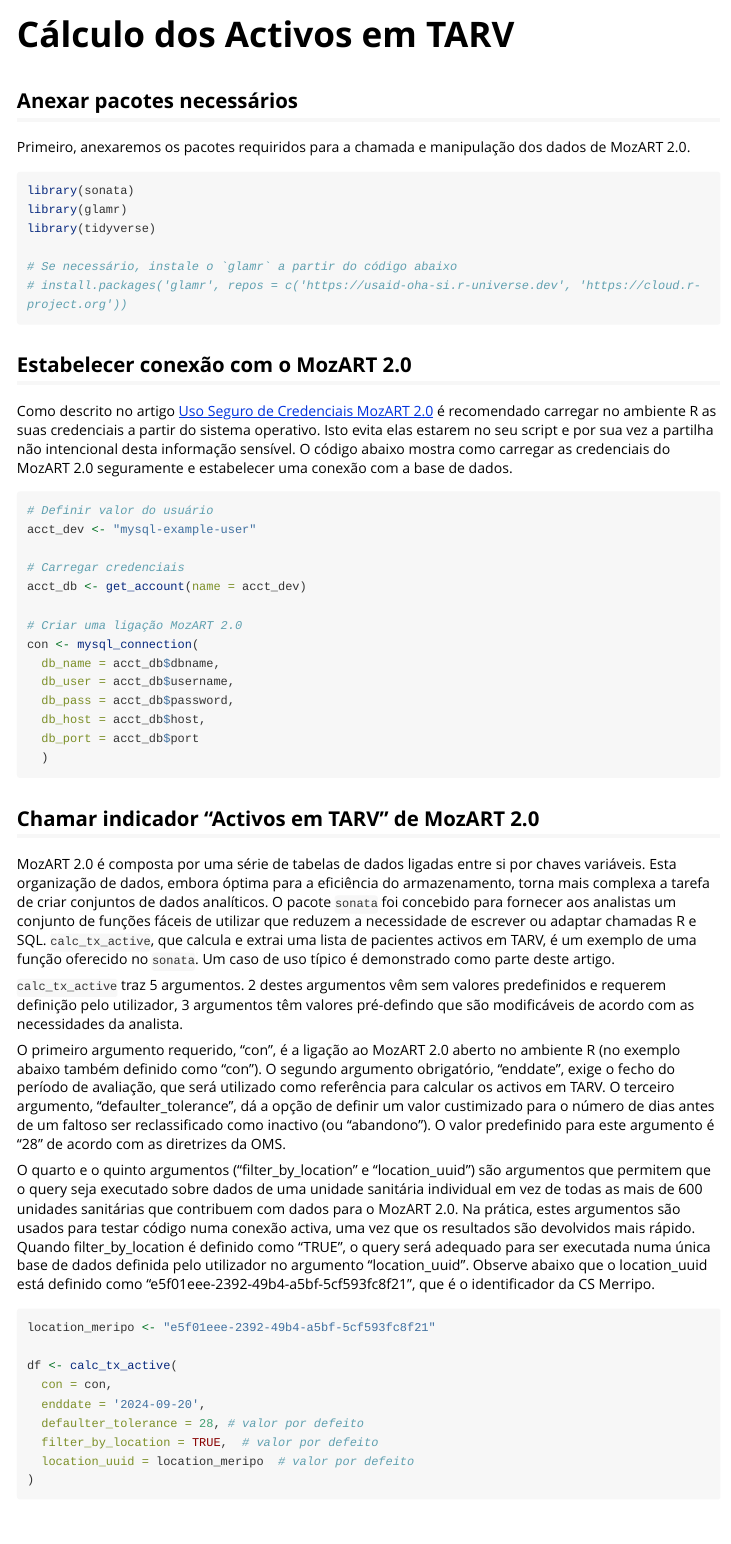
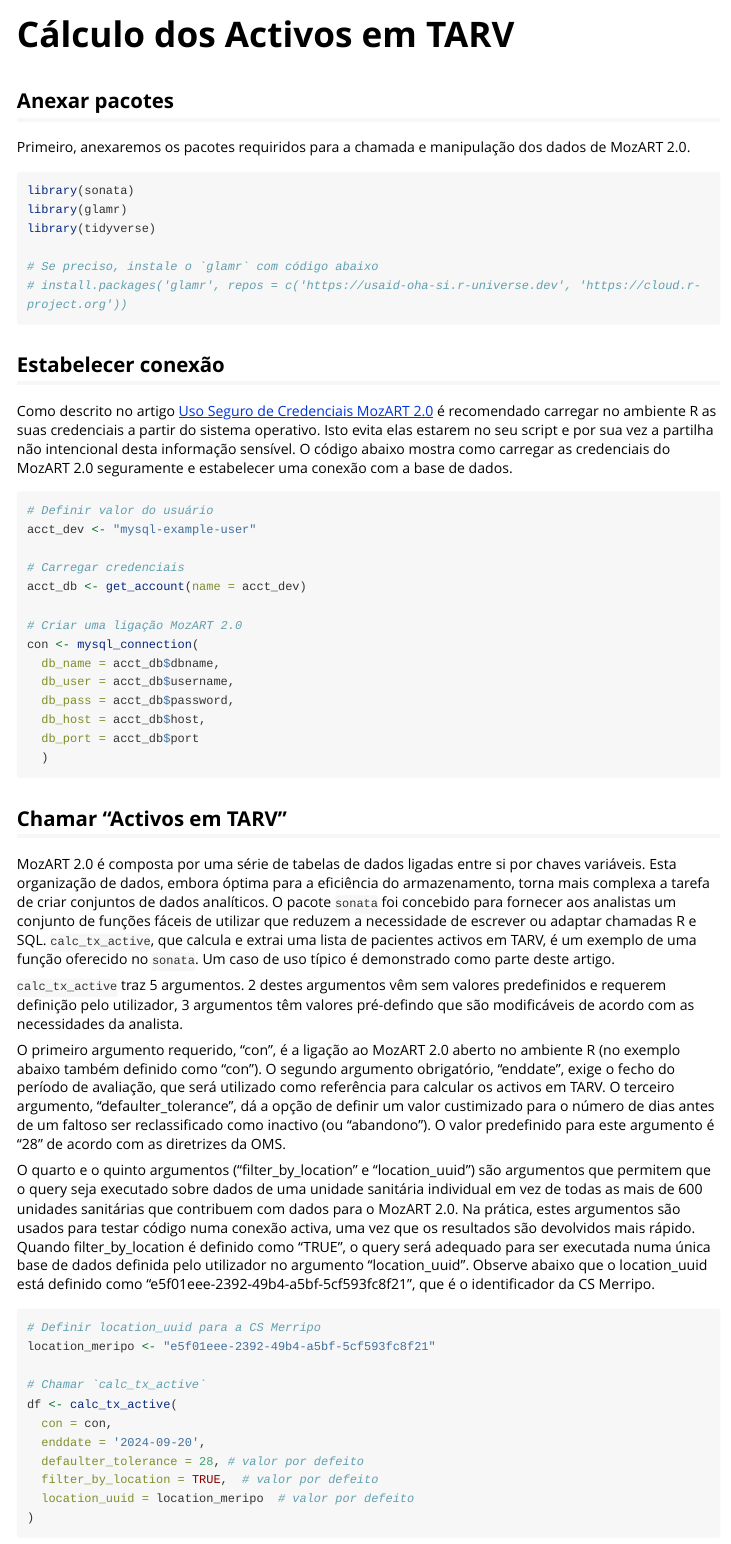
Before and after one commit to usaid-mozambique/sonata, an R Markdown document (vignettes/chamar-activos-e-recodificar.Rmd): the page in a window 1100 px wide, from its top. Rendered offline with R 4.5, knitr and Pandoc, with nearby package versions; long lines of code are wrapped.

Commit message:
**fix** improvments to chamar-activos-e-recodificar article

````diff
--- a/vignettes/chamar-activos-e-recodificar.Rmd
+++ b/vignettes/chamar-activos-e-recodificar.Rmd
@@ -6,7 +6,7 @@ vignette: >
   %\VignetteEngine{knitr::rmarkdown}
   %\VignetteEncoding{UTF-8}
 ---
-## Anexar pacotes necessários
+## Anexar pacotes
 Primeiro, anexaremos os pacotes requiridos para a chamada e manipulação dos dados de MozART 2.0.
 
 ```{r setup, eval = FALSE, warning = FALSE, message = FALSE}
@@ -14,12 +14,12 @@ library(sonata)
 library(glamr)
 library(tidyverse)
 
-# Se necessário, instale o `glamr` a partir do código abaixo
+# Se preciso, instale o `glamr` com código abaixo
 # install.packages('glamr', repos = c('https://usaid-oha-si.r-universe.dev', 'https://cloud.r-project.org'))
 
 ```
 
-## Estabelecer conexão com o MozART 2.0
+## Estabelecer conexão
 Como descrito no artigo [Uso Seguro de Credenciais MozART 2.0](https://usaid-mozambique.github.io/sonata/articles/definir-credenciais.html) é recomendado carregar no ambiente R as suas credenciais a partir do sistema operativo.  Isto evita elas estarem no seu script e por sua vez a partilha não intencional desta informação sensível. O código abaixo mostra como carregar as credenciais do MozART 2.0 seguramente e estabelecer uma conexão com a base de dados.
 
 ```{r, eval = FALSE}
@@ -38,7 +38,7 @@ con <- mysql_connection(
   db_port = acct_db$port
   )
 ```
-## Chamar indicador "Activos em TARV" de MozART 2.0
+## Chamar "Activos em TARV"
 MozART 2.0 é composta por uma série de tabelas de dados ligadas entre si por chaves variáveis.  Esta organização de dados, embora óptima para a eficiência do armazenamento, torna mais complexa a tarefa de criar conjuntos de dados analíticos.  O pacote `sonata` foi concebido para fornecer aos analistas um conjunto de funções fáceis de utilizar que reduzem a necessidade de escrever ou adaptar chamadas R e SQL. `calc_tx_active`, que calcula e extrai uma lista de pacientes activos em TARV, é um exemplo de uma função oferecido no `sonata`.  Um caso de uso típico é demonstrado como parte deste artigo.
 
 `calc_tx_active` traz 5 argumentos. 2 destes argumentos vêm sem valores predefinidos e requerem definição pelo utilizador, 3 argumentos têm valores pré-defindo que são modificáveis de acordo com as necessidades da analista.
@@ -49,8 +49,10 @@ O quarto e o quinto argumentos (“filter_by_location” e “location_uuid”)
 
 ```{r, eval = FALSE}
 
+# Definir location_uuid para a CS Merripo
 location_meripo <- "e5f01eee-2392-49b4-a5bf-5cf593fc8f21"
 
+# Chamar `calc_tx_active`
 df <- calc_tx_active(
   con = con,
   enddate = '2024-09-20',
````
Also changed, not shown: vignettes/chamar-activos-e-recodificar.Rmd (2 more changed lines).
